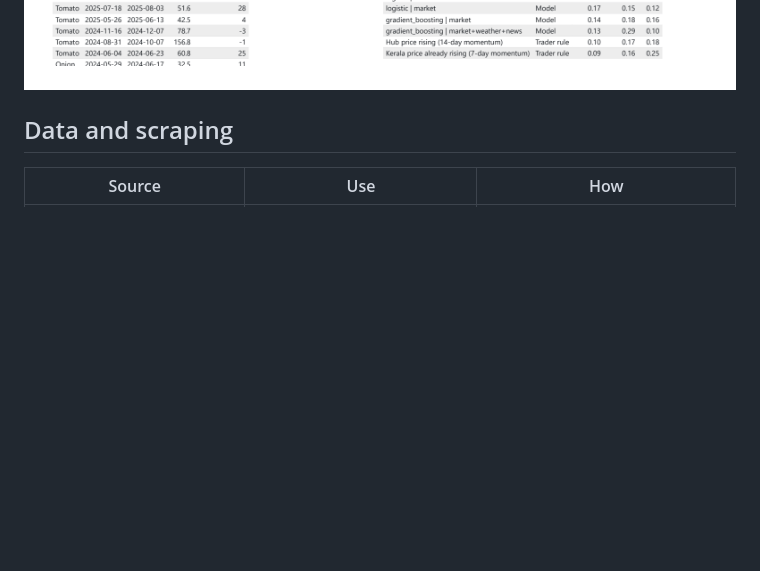
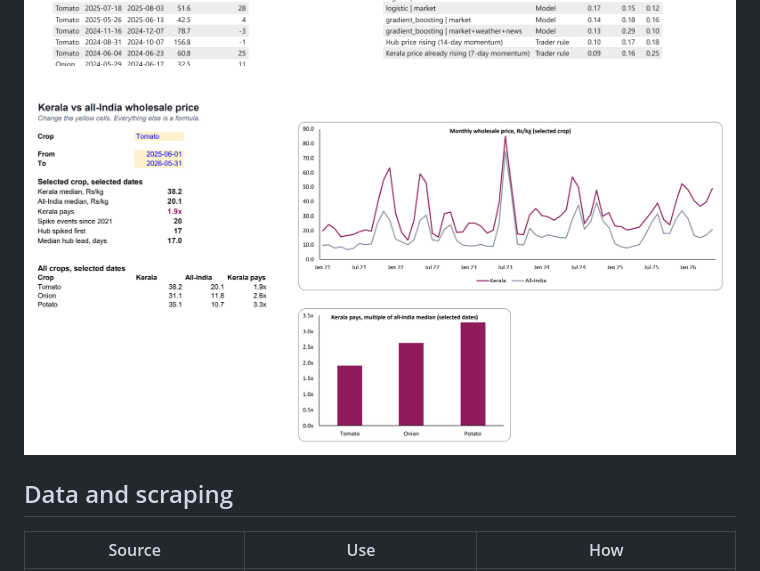
Before and after one commit to Joepikka/kerala-veg-prices, a Markdown page: README.md, the part around the change. GitHub-like rendering; pictures changed too: docs/img/excel_dashboard.png (added); blank space fills up the shorter version.

```diff
--- a/README.md
+++ b/README.md
@@ -39,6 +39,7 @@ The same tables, rebuilt for the tools analysts use day to day:
 ![Power BI report, Overview page](docs/img/powerbi_overview.png)
 ![Power BI report, Markets page](docs/img/powerbi_markets.png)
 ![Power BI report, Shocks & warning page](docs/img/powerbi_warning.png)
+![Excel workbook, Dashboard sheet](docs/img/excel_dashboard.png)
 
 ## Data and scraping
 
```
Also changed, not shown: 6 other files.
